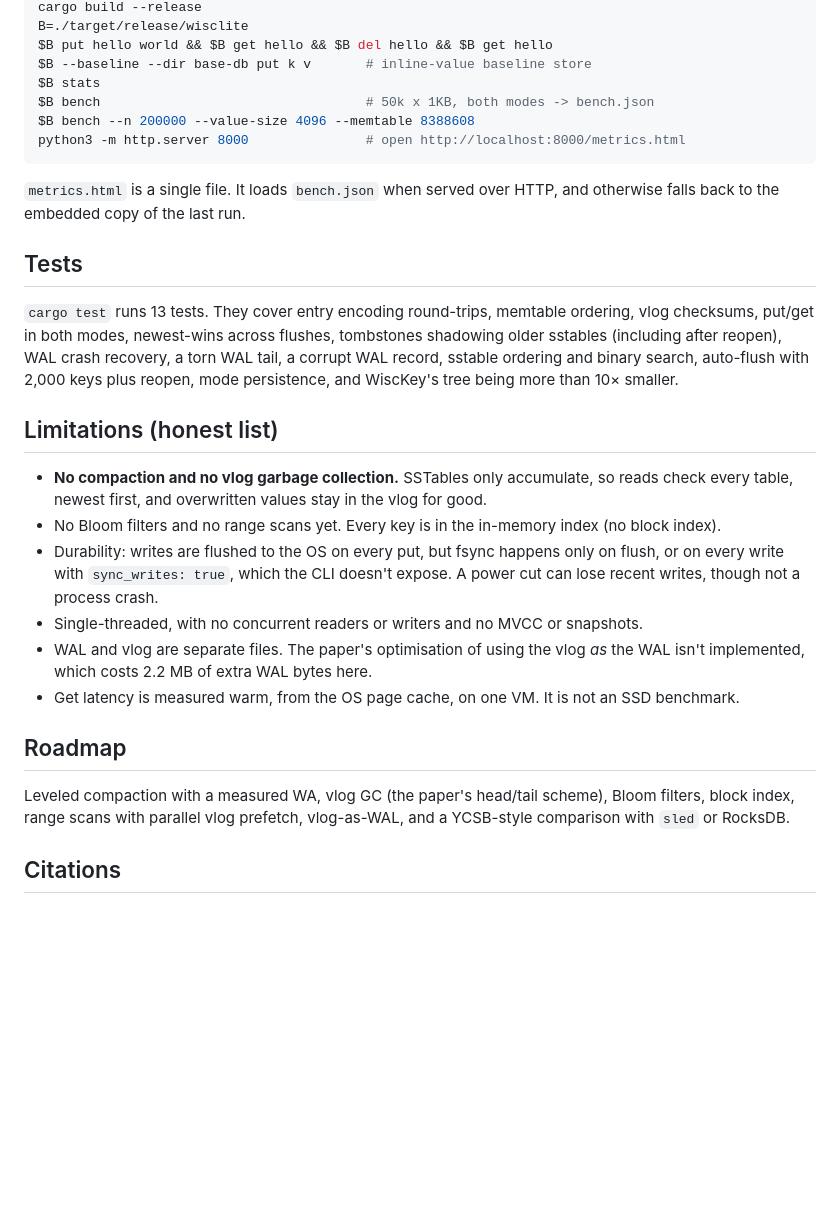
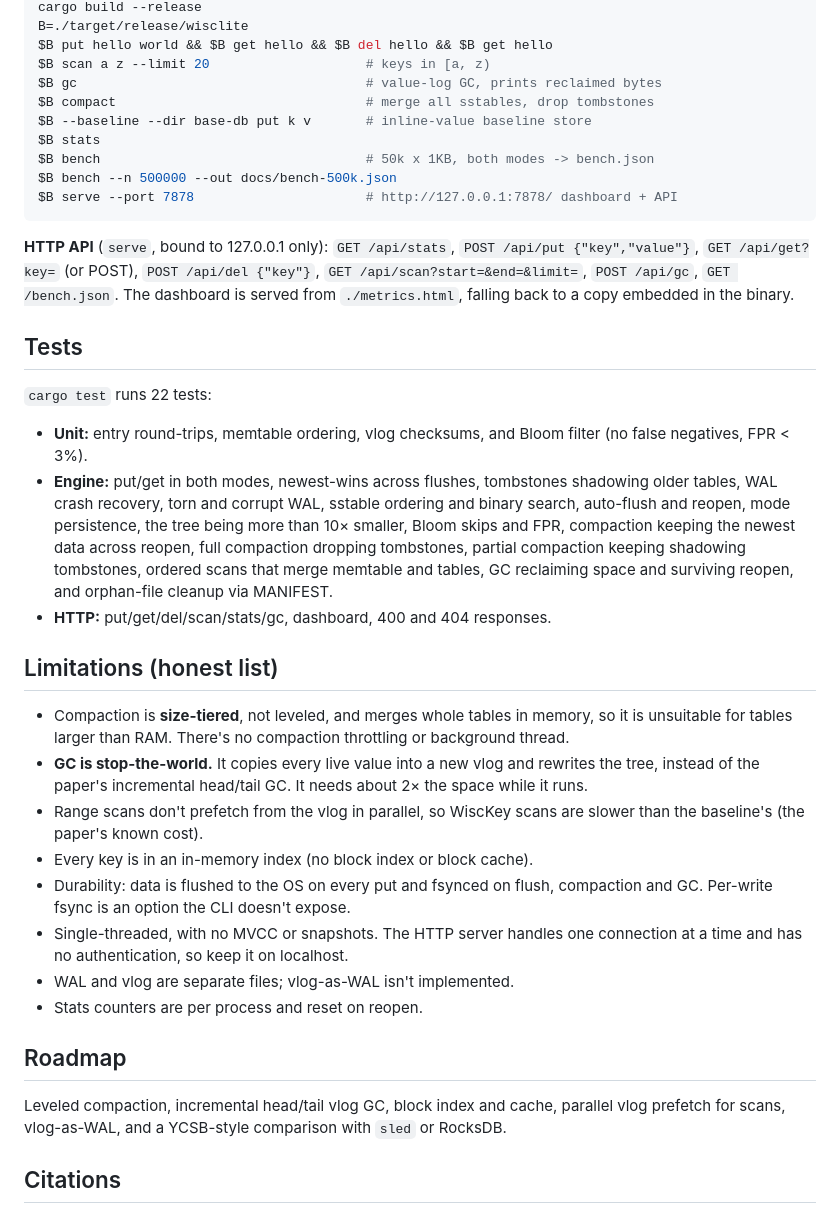
Before and after one commit to Deepanshu16125/WiscLite, a Markdown page: README.md, the part around one of its changes. GitHub-like rendering; blank space fills up the shorter version.

````diff
--- a/README.md
+++ b/README.md
@@ -52,27 +71,35 @@ cargo test --release                      # 13 tests
 cargo build --release
 B=./target/release/wisclite
 $B put hello world && $B get hello && $B del hello && $B get hello
+$B scan a z --limit 20                    # keys in [a, z)
+$B gc                                     # value-log GC, prints reclaimed bytes
+$B compact                                # merge all sstables, drop tombstones
 $B --baseline --dir base-db put k v       # inline-value baseline store
 $B stats
 $B bench                                  # 50k x 1KB, both modes -> bench.json
-$B bench --n 200000 --value-size 4096 --memtable 8388608
-python3 -m http.server 8000               # open http://localhost:8000/metrics.html
+$B bench --n 500000 --out docs/bench-500k.json
+$B serve --port 7878                      # http://127.0.0.1:7878/ dashboard + API
 ```
-`metrics.html` is a single file. It loads `bench.json` when served over HTTP, and otherwise falls back to the embedded copy of the last run.
+**HTTP API** (`serve`, bound to 127.0.0.1 only): `GET /api/stats`, `POST /api/put {"key","value"}`, `GET /api/get?key=` (or POST), `POST /api/del {"key"}`, `GET /api/scan?start=&end=&limit=`, `POST /api/gc`, `GET /bench.json`. The dashboard is served from `./metrics.html`, falling back to a copy embedded in the binary.
 
 ## Tests
-`cargo test` runs 13 tests. They cover entry encoding round-trips, memtable ordering, vlog checksums, put/get in both modes, newest-wins across flushes, tombstones shadowing older sstables (including after reopen), WAL crash recovery, a torn WAL tail, a corrupt WAL record, sstable ordering and binary search, auto-flush with 2,000 keys plus reopen, mode persistence, and WiscKey's tree being more than 10× smaller.
+`cargo test` runs 22 tests:
+- **Unit:** entry round-trips, memtable ordering, vlog checksums, and Bloom filter (no false negatives, FPR < 3%).
+- **Engine:** put/get in both modes, newest-wins across flushes, tombstones shadowing older tables, WAL crash recovery, torn and corrupt WAL, sstable ordering and binary search, auto-flush and reopen, mode persistence, the tree being more than 10× smaller, Bloom skips and FPR, compaction keeping the newest data across reopen, full compaction dropping tombstones, partial compaction keeping shadowing tombstones, ordered scans that merge memtable and tables, GC reclaiming space and surviving reopen, and orphan-file cleanup via MANIFEST.
+- **HTTP:** put/get/del/scan/stats/gc, dashboard, 400 and 404 responses.
 
 ## Limitations (honest list)
-- **No compaction and no vlog garbage collection.** SSTables only accumulate, so reads check every table, newest first, and overwritten values stay in the vlog for good.
-- No Bloom filters and no range scans yet. Every key is in the in-memory index (no block index).
-- Durability: writes are flushed to the OS on every put, but fsync happens only on flush, or on every write with `sync_writes: true`, which the CLI doesn't expose. A power cut can lose recent writes, though not a process crash.
-- Single-threaded, with no concurrent readers or writers and no MVCC or snapshots.
-- WAL and vlog are separate files. The paper's optimisation of using the vlog *as* the WAL isn't implemented, which costs 2.2 MB of extra WAL bytes here.
-- Get latency is measured warm, from the OS page cache, on one VM. It is not an SSD benchmark.
+- Compaction is **size-tiered**, not leveled, and merges whole tables in memory, so it is unsuitable for tables larger than RAM. There's no compaction throttling or background thread.
+- **GC is stop-the-world.** It copies every live value into a new vlog and rewrites the tree, instead of the paper's incremental head/tail GC. It needs about 2× the space while it runs.
+- Range scans don't prefetch from the vlog in parallel, so WiscKey scans are slower than the baseline's (the paper's known cost).
+- Every key is in an in-memory index (no block index or block cache).
+- Durability: data is flushed to the OS on every put and fsynced on flush, compaction and GC. Per-write fsync is an option the CLI doesn't expose.
+- Single-threaded, with no MVCC or snapshots. The HTTP server handles one connection at a time and has no authentication, so keep it on localhost.
+- WAL and vlog are separate files; vlog-as-WAL isn't implemented.
+- Stats counters are per process and reset on reopen.
 
 ## Roadmap
-Leveled compaction with a measured WA, vlog GC (the paper's head/tail scheme), Bloom filters, block index, range scans with parallel vlog prefetch, vlog-as-WAL, and a YCSB-style comparison with `sled` or RocksDB.
+Leveled compaction, incremental head/tail vlog GC, block index and cache, parallel vlog prefetch for scans, vlog-as-WAL, and a YCSB-style comparison with `sled` or RocksDB.
 
 ## Citations
 1. L. Lu, T. S. Pillai, A. C. Arpaci-Dusseau, R. H. Arpaci-Dusseau. *WiscKey: Separating Keys from Values in SSD-conscious Storage.* USENIX FAST 2016. https://www.usenix.org/system/files/conference/fast16/fast16-papers-lu.pdf
````
Also changed, not shown: other parts of README.md (+36 -17 lines), docs/synopsis-outline.md (+1 -1 lines), docs/viva-notes.md (+8 -7 lines), docs/metrics.png, 4 other files.
